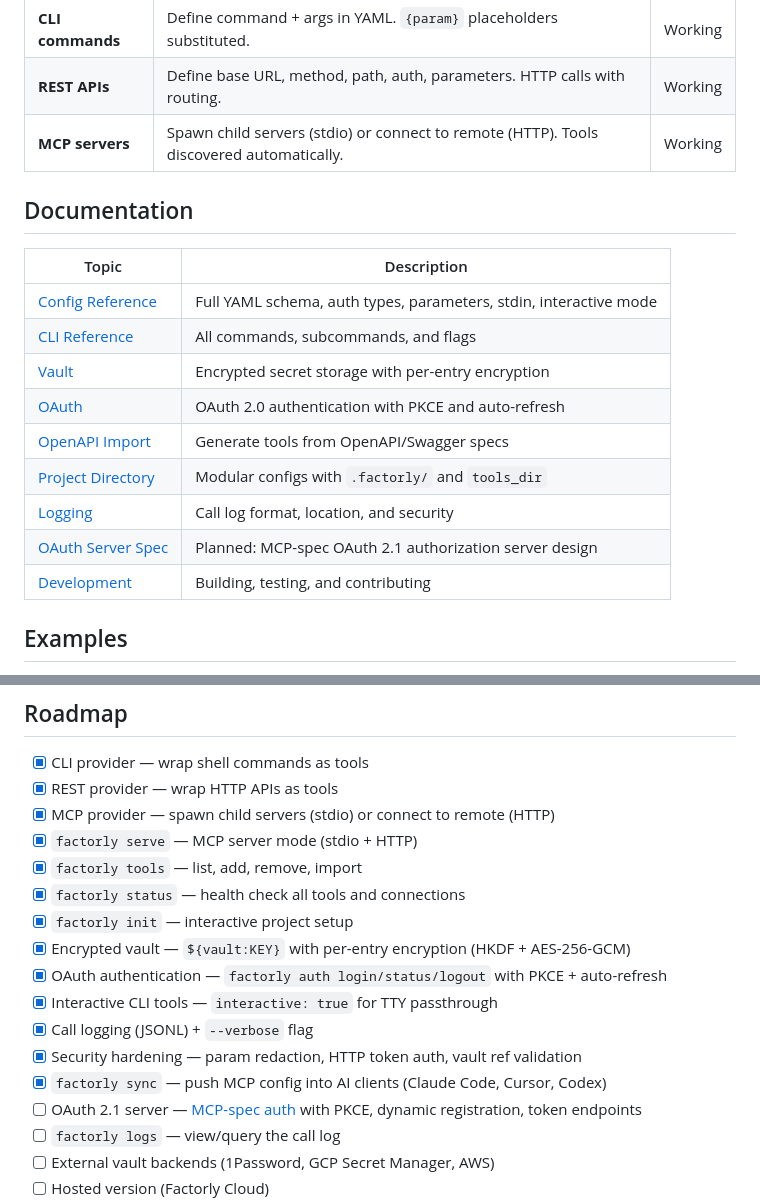
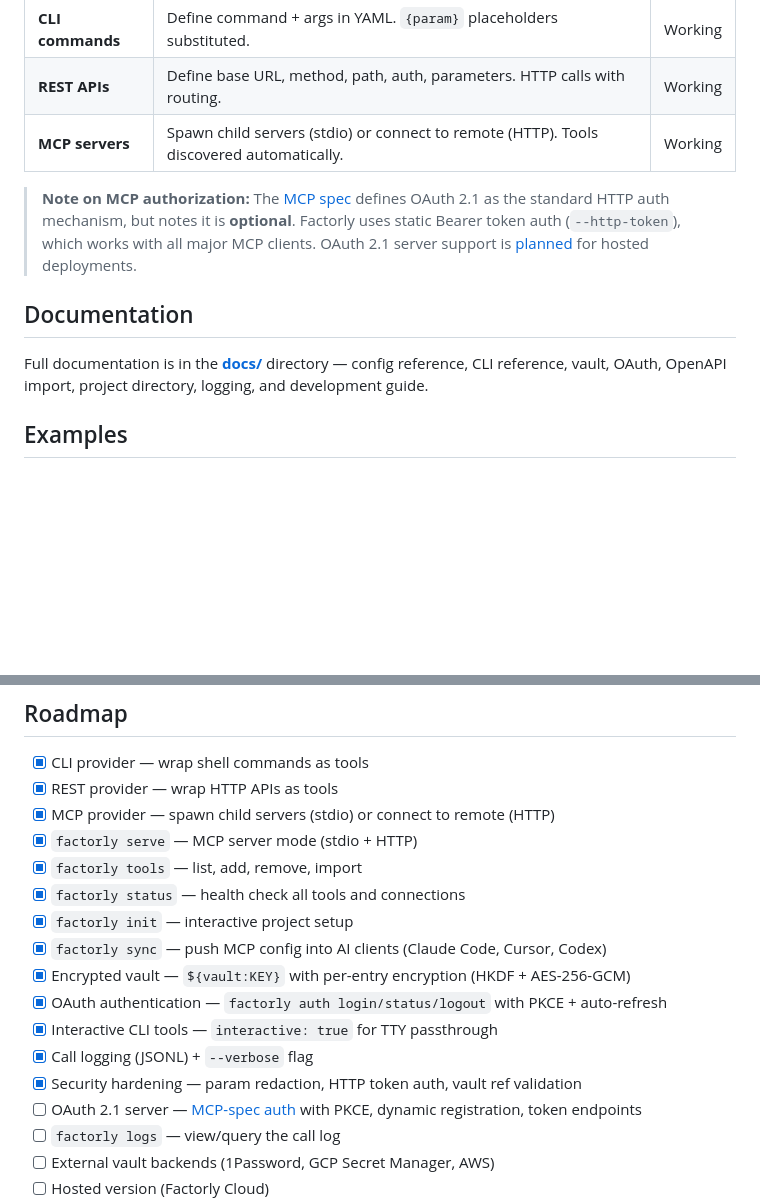
Before and after one commit to factorly-dev/factorly, a Markdown page: README.md, 2 parts joined by grey strips. GitHub-like rendering; blank space fills up the shorter version.

```diff
--- a/README.md
+++ b/README.md
@@ -172,19 +125,11 @@ For HTTP mode (remote/shared): `factorly serve --http :3000` — endpoint at `ht
 | **REST APIs** | Define base URL, method, path, auth, parameters. HTTP calls with routing. | Working |
 | **MCP servers** | Spawn child servers (stdio) or connect to remote (HTTP). Tools discovered automatically. | Working |
 
+> **Note on MCP authorization:** The [MCP spec](https://modelcontextprotocol.io/specification/2025-03-26/basic/authorization) defines OAuth 2.1 as the standard HTTP auth mechanism, but notes it is **optional**. Factorly uses static Bearer token auth (`--http-token`), which works with all major MCP clients. OAuth 2.1 server support is [planned](docs/oauth-server-spec.md) for hosted deployments.
+
 ## Documentation
 
-| Topic | Description |
-|-------|-------------|
-| [Config Reference](docs/config-reference.md) | Full YAML schema, auth types, parameters, stdin, interactive mode |
-| [CLI Reference](docs/cli-reference.md) | All commands, subcommands, and flags |
-| [Vault](docs/vault.md) | Encrypted secret storage with per-entry encryption |
-| [OAuth](docs/oauth.md) | OAuth 2.0 authentication with PKCE and auto-refresh |
-| [OpenAPI Import](docs/openapi-import.md) | Generate tools from OpenAPI/Swagger specs |
-| [Project Directory](docs/project-directory.md) | Modular configs with `.factorly/` and `tools_dir` |
-| [Logging](docs/logging.md) | Call log format, location, and security |
-| [OAuth Server Spec](docs/oauth-server-spec.md) | Planned: MCP-spec OAuth 2.1 authorization server design |
-| [Development](docs/development.md) | Building, testing, and contributing |
+Full documentation is in the **[docs/](docs/)** directory — config reference, CLI reference, vault, OAuth, OpenAPI import, project directory, logging, and development guide.
 
 ## Examples
 
@@ -201,12 +146,12 @@ For HTTP mode (remote/shared): `factorly serve --http :3000` — endpoint at `ht
 - [x] `factorly tools` — list, add, remove, import
 - [x] `factorly status` — health check all tools and connections
 - [x] `factorly init` — interactive project setup
+- [x] `factorly sync` — push MCP config into AI clients (Claude Code, Cursor, Codex)
 - [x] Encrypted vault — `${vault:KEY}` with per-entry encryption (HKDF + AES-256-GCM)
 - [x] OAuth authentication — `factorly auth login/status/logout` with PKCE + auto-refresh
 - [x] Interactive CLI tools — `interactive: true` for TTY passthrough
 - [x] Call logging (JSONL) + `--verbose` flag
 - [x] Security hardening — param redaction, HTTP token auth, vault ref validation
-- [x] `factorly sync` — push MCP config into AI clients (Claude Code, Cursor, Codex)
 - [ ] OAuth 2.1 server — [MCP-spec auth](docs/oauth-server-spec.md) with PKCE, dynamic registration, token endpoints
 - [ ] `factorly logs` — view/query the call log
 - [ ] External vault backends (1Password, GCP Secret Manager, AWS)
```
Also changed, not shown: other parts of README.md (+2 -49 lines), docs/README.md (added, +22 -0 lines).
